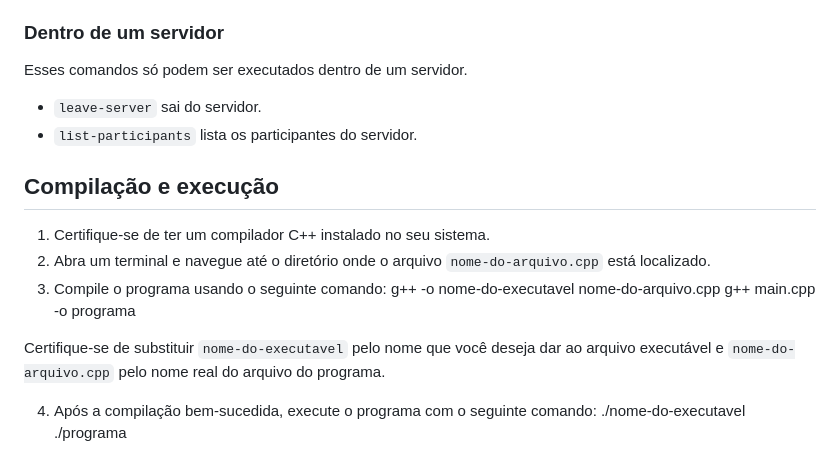
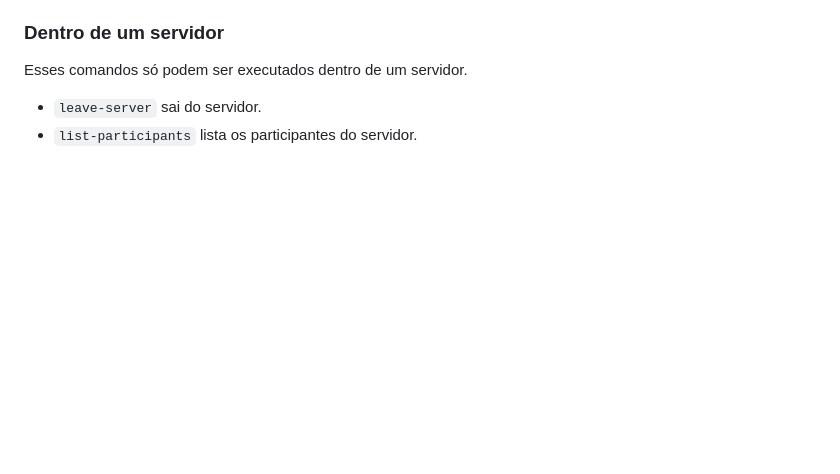
Before and after one commit to Arthur-Holanda/Concord, a Markdown page: README.md, the part around the change. GitHub-like rendering; blank space fills up the shorter version.

```diff
--- a/README.md
+++ b/README.md
@@ -71,16 +71,3 @@ Esses comandos só podem ser executados dentro de um servidor.
 
 - `leave-server` sai do servidor.
 - `list-participants` lista os participantes do servidor.
-
-## Compilação e execução
-1. Certifique-se de ter um compilador C++ instalado no seu sistema.
-2. Abra um terminal e navegue até o diretório onde o arquivo `nome-do-arquivo.cpp` está localizado.
-3. Compile o programa usando o seguinte comando:
-        g++ -o nome-do-executavel nome-do-arquivo.cpp
-        g++ main.cpp -o programa
-
-Certifique-se de substituir `nome-do-executavel` pelo nome que você deseja dar ao arquivo executável e `nome-do-arquivo.cpp` pelo nome real do arquivo do programa.
-
-4. Após a compilação bem-sucedida, execute o programa com o seguinte comando:
-        ./nome-do-executavel
-        ./programa
```
